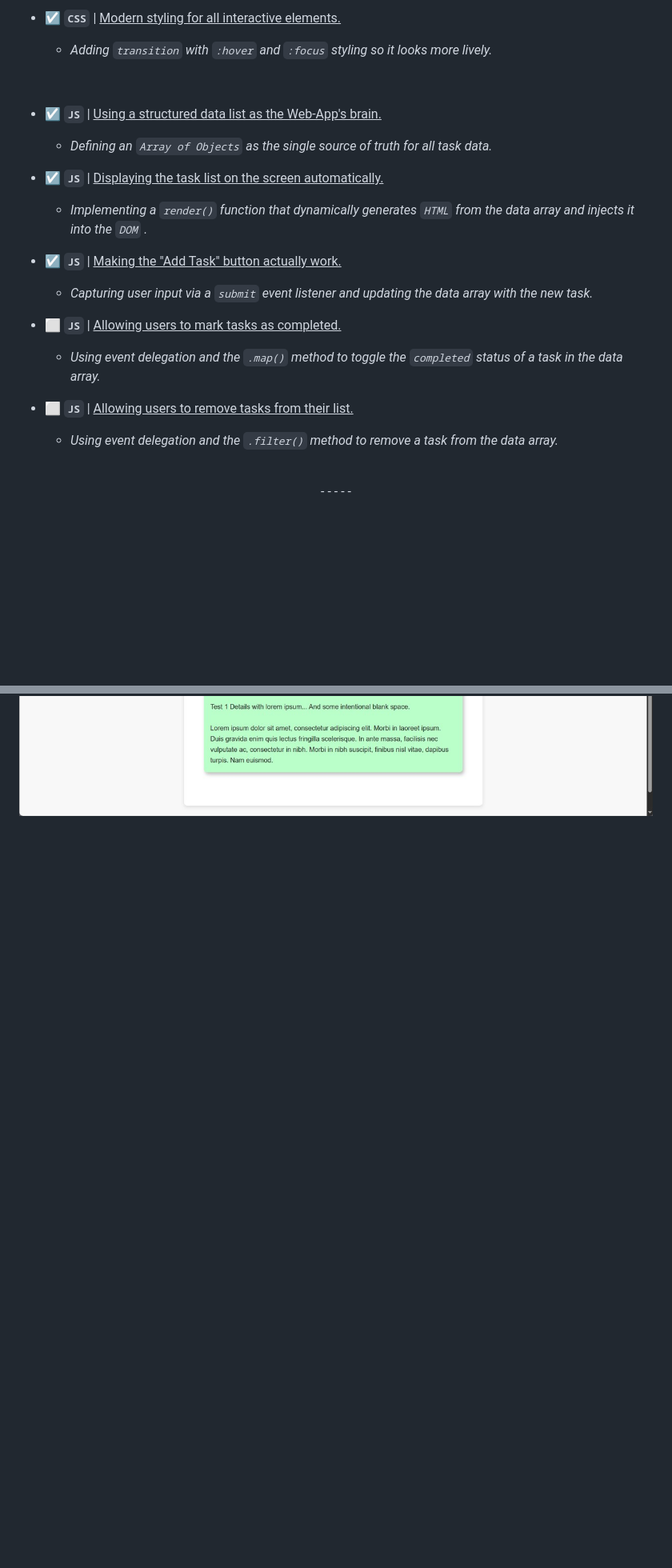
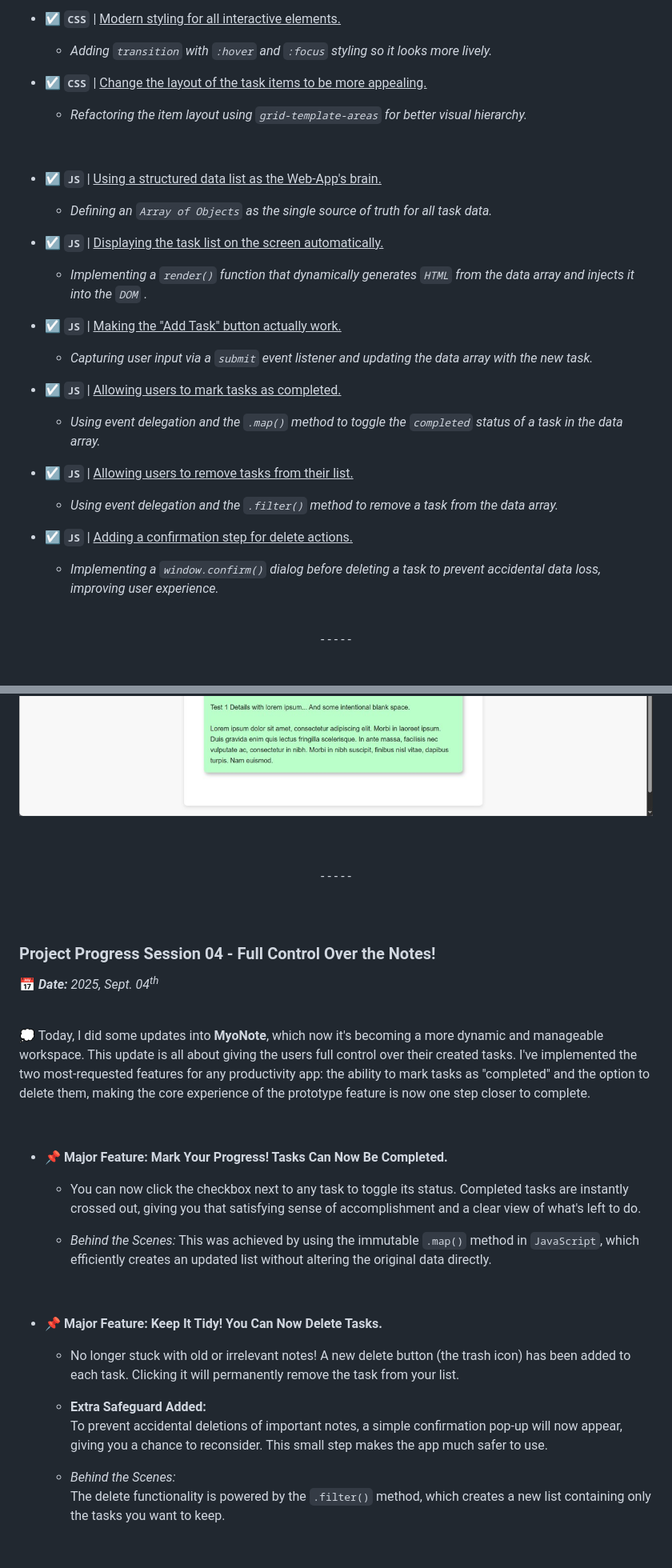
Before and after one commit to ElMyosotisCode/lrn-fe-proj-003-todo-list-app, a Markdown page: README.md, 2 parts joined by grey strips. Shown: that part at 80% size. Drawn GitHub-style; blank space fills up the shorter version.

```diff
--- a/README.md
+++ b/README.md
@@ -46,6 +49,10 @@ So here are my plans for this learning project... </br>
 
     * _Adding `transition` with `:hover` and `:focus` styling so it looks more lively._
 
+* ☑ **`CSS`** | <u> Change the layout of the task items to be more appealing. </u>
+
+    * _Refactoring the item layout using `grid-template-areas` for better visual hierarchy._
+
 <br>
 
 * ☑ **`JS`** | <u> Using a structured data list as the Web-App's brain. </u>
@@ -60,13 +67,16 @@ So here are my plans for this learning project... </br>
 
     * _Capturing user input via a `submit` event listener and updating the data array with the new task._
 
-* ⬜ **`JS`** | <u> Allowing users to mark tasks as completed. </u>
+* ☑ **`JS`** | <u> Allowing users to mark tasks as completed. </u>
 
     * _Using event delegation and the `.map()` method to toggle the `completed` status of a task in the data array._
 
-* ⬜ **`JS`** | <u> Allowing users to remove tasks from their list. </u>
+* ☑ **`JS`** | <u> Allowing users to remove tasks from their list. </u>
 
     * _Using event delegation and the `.filter()` method to remove a task from the data array._
+
+* ☑ **`JS`** | <u> Adding a confirmation step for delete actions. </u>
+    * _Implementing a `window.confirm()` dialog before deleting a task to prevent accidental data loss, improving user experience._
 
 <br>
 
@@ -209,3 +227,36 @@ _*** TBA_
 <img src="images/documentations/webapp-screenshot-06.JPG" alt="Web App Screenshot 06" width="850">
 
 <br><br>
+<div align=center>- - - - -</div>
+<br><br>
+
+### Project Progress Session 04 - Full Control Over the Notes!
+📅 _**Date:** 2025, Sept. 04<sup>th</sup>_
+
+<br>
+
+💭 Today, I did some updates into **MyoNote**, which now it's becoming a more dynamic and manageable workspace. This update is all about giving the users full control over their created tasks. I've implemented the two most-requested features for any productivity app: the ability to mark tasks as "completed" and the option to delete them, making the core experience of the prototype feature is now one step closer to complete.
+
+<br>
+
+* 📌 **Major Feature: Mark Your Progress! Tasks Can Now Be Completed.**
+
+    * You can now click the checkbox next to any task to toggle its status. Completed tasks are instantly crossed out, giving you that satisfying sense of accomplishment and a clear view of what's left to do.
+
+    * _Behind the Scenes:_
+    This was achieved by using the immutable `.map()` method in `JavaScript`, which efficiently creates an updated list without altering the original data directly.
+
+<br>
+
+* 📌 **Major Feature: Keep It Tidy! You Can Now Delete Tasks.**
+
+    * No longer stuck with old or irrelevant notes! A new delete button (the trash icon) has been added to each task. Clicking it will permanently remove the task from your list.
+
+    * **Extra Safeguard Added:** <br>
+    To prevent accidental deletions of important notes, a simple confirmation pop-up will now appear, giving you a chance to reconsider. This small step makes the app much safer to use.
+
+    * _Behind the Scenes:_ <br>
+    The delete functionality is powered by the `.filter()` method, which  creates a new list containing only the tasks you want to keep.
+
+<br>
+
```
Also changed, not shown: other parts of README.md (+73 -5 lines), images/documentations/webapp-screenshot-07.JPG (added), images/documentations/webapp-screenshot-08.JPG (added), images/documentations/webapp-screenshot-09.JPG (added).
